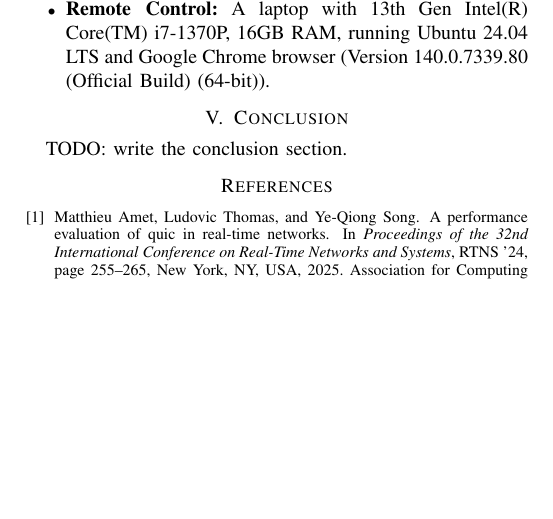
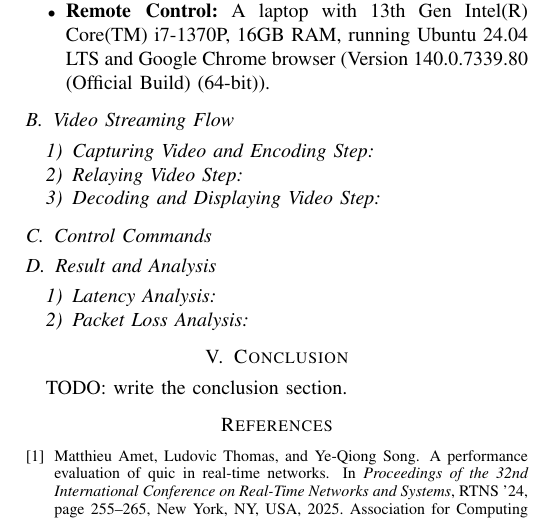
Before and after one commit to RajibTheKing/tcrs26, a LaTeX paper (main.tex, which reads section/evaluation.tex): part of page 3 of 3, cut so that both start at the same text, the shorter picture padded with empty space. Compiled offline with pdfLaTeX; a missing font is replaced by an installed copy or a similar font; a LaTeX package or settings file that is missing is left out.

Commit message:
Add paper structure for Experiment and Evaluation

```diff
--- a/section/evaluation.tex
+++ b/section/evaluation.tex
@@ -8,3 +8,15 @@ The onboard processor of the model train (REAKT-Tiny) is one of the core units o
     \item \textbf{Central Server:} A cloud instance with CPU 2.0 GHz, 1GB RAM, 25GB SSD running Ubuntu 24.10 LTS, hosting the WebTransport server.
     \item \textbf{Remote Control:} A laptop with 13th Gen Intel(R) Core(TM) i7-1370P, 16GB RAM, running Ubuntu 24.04 LTS and Google Chrome browser (Version 140.0.7339.80 (Official Build) (64-bit)).
 \end{itemize}
+
+\subsection{Video Streaming Flow}
+
+    \subsubsection{Capturing Video and Encoding Step}
+    \subsubsection{Relaying Video Step}
+    \subsubsection{Decoding and Displaying Video Step}
+
+\subsection{Control Commands}
+
+\subsection{Result and Analysis}
+    \subsubsection{Latency Analysis}
+    \subsubsection{Packet Loss Analysis}
```
